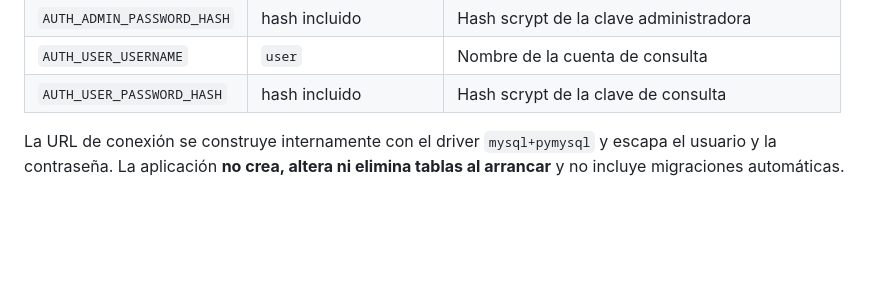
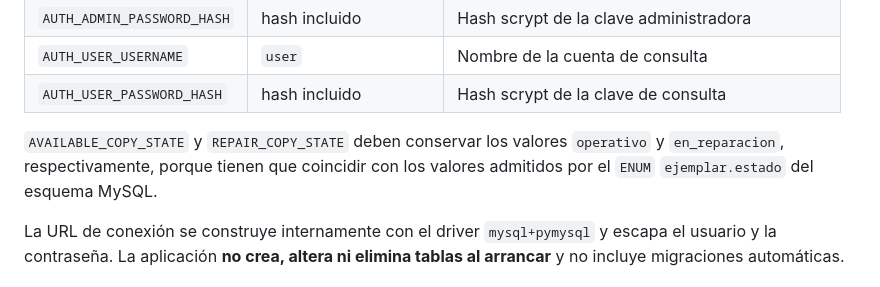
Before and after one commit to marianof2000/tp-bbdd, a Markdown page: README.md, the part around the change. GitHub-like rendering; blank space fills up the shorter version.

Commit message:
docs: aclarar estados válidos de ejemplares

```diff
--- a/README.md
+++ b/README.md
@@ -78,6 +78,10 @@ desarrollo.
 | `AUTH_ADMIN_PASSWORD_HASH` | hash incluido | Hash scrypt de la clave administradora |
 | `AUTH_USER_USERNAME` | `user` | Nombre de la cuenta de consulta |
 | `AUTH_USER_PASSWORD_HASH` | hash incluido | Hash scrypt de la clave de consulta |
+
+`AVAILABLE_COPY_STATE` y `REPAIR_COPY_STATE` deben conservar los valores
+`operativo` y `en_reparacion`, respectivamente, porque tienen que coincidir con
+los valores admitidos por el `ENUM` `ejemplar.estado` del esquema MySQL.
 
 La URL de conexión se construye internamente con el driver `mysql+pymysql` y
 escapa el usuario y la contraseña. La aplicación **no crea, altera ni elimina
```
